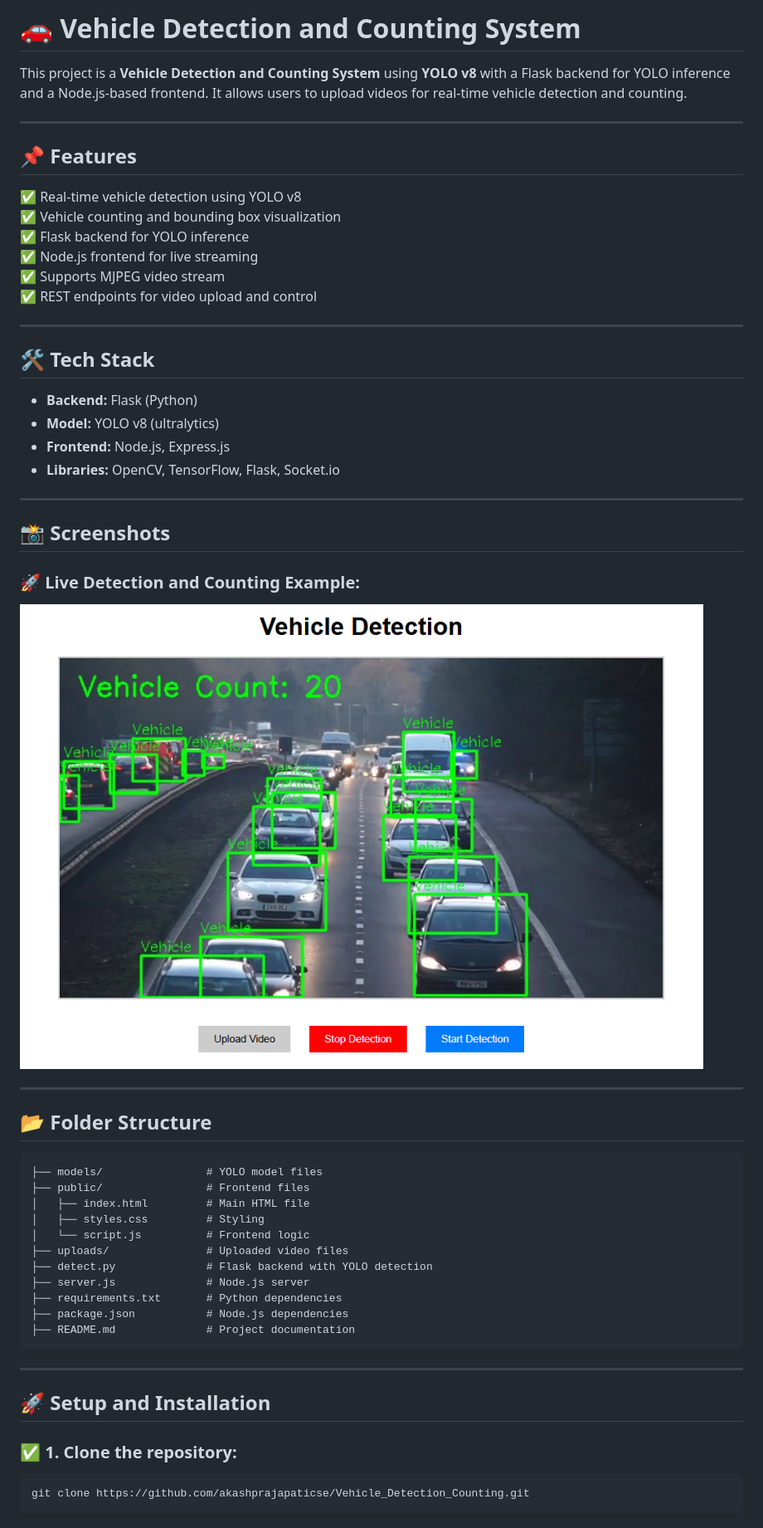
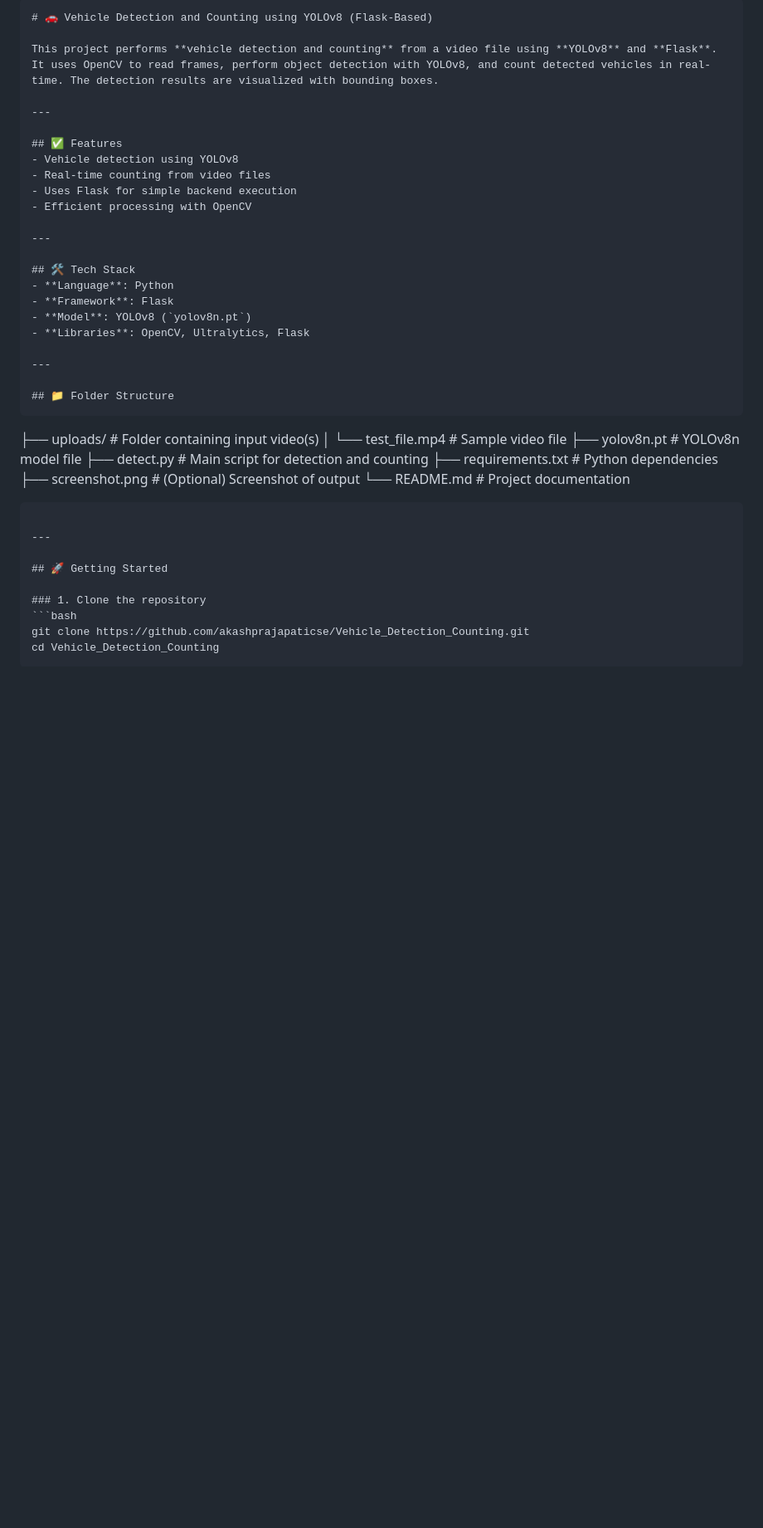
Before and after one commit to akashprajapaticse/Vehicle_Detection_Counting, a Markdown page: README.md, the part around the change printed below. Shown: that part at 83% size. GitHub-like rendering; pictures changed too: screenshot.png; blank space fills up the shorter version.

````diff
--- a/README.md
+++ b/README.md
@@ -1,51 +1,41 @@
-# 🚗 Vehicle Detection and Counting System
+```markdown
+# 🚗 Vehicle Detection and Counting using YOLOv8 (Flask-Based)
 
-This project is a **Vehicle Detection and Counting System** using **YOLO v8** with a Flask backend for YOLO inference and a Node.js-based frontend. It allows users to upload videos for real-time vehicle detection and counting.
+This project performs **vehicle detection and counting** from a video file using **YOLOv8** and **Flask**. It uses OpenCV to read frames, perform object detection with YOLOv8, and count detected vehicles in real-time. The detection results are visualized with bounding boxes.
 
 ---
 
-## 📌 **Features**
-✅ Real-time vehicle detection using YOLO v8
-✅ Vehicle counting and bounding box visualization
-✅ Flask backend for YOLO inference
-✅ Node.js frontend for live streaming
-✅ Supports MJPEG video stream
-✅ REST endpoints for video upload and control
+## ✅ Features
+- Vehicle detection using YOLOv8
+- Real-time counting from video files
+- Uses Flask for simple backend execution
+- Efficient processing with OpenCV
 
 ---
 
-## 🛠️ **Tech Stack**
-- **Backend:** Flask (Python)
-- **Model:** YOLO v8 (ultralytics)
-- **Frontend:** Node.js, Express.js
-- **Libraries:** OpenCV, TensorFlow, Flask, Socket.io
+## 🛠 Tech Stack
+- **Language**: Python
+- **Framework**: Flask
+- **Model**: YOLOv8 (`yolov8n.pt`)
+- **Libraries**: OpenCV, Ultralytics, Flask
 
 ---
 
-## 📸 **Screenshots**
-### 🚀 Live Detection and Counting Example:
-![Live Detection](./screenshot.png)
-
----
-
-## 📂 **Folder Structure**
+## 📁 Folder Structure
 ```
-├── models/                # YOLO model files
-├── public/                # Frontend files
-│   ├── index.html         # Main HTML file
-│   ├── styles.css         # Styling
-│   └── script.js          # Frontend logic
-├── uploads/               # Uploaded video files
-├── detect.py              # Flask backend with YOLO detection
-├── server.js              # Node.js server
+├── uploads/               # Folder containing input video(s)
+│   └── test_file.mp4      # Sample video file
+├── yolov8n.pt             # YOLOv8n model file
+├── detect.py              # Main script for detection and counting
 ├── requirements.txt       # Python dependencies
-├── package.json           # Node.js dependencies
-├── README.md              # Project documentation
+├── screenshot.png         # (Optional) Screenshot of output
+└── README.md              # Project documentation
 ```
 
 ---
 
-## 🚀 **Setup and Installation**
-### ✅ **1. Clone the repository**:
+## 🚀 Getting Started
+
+### 1. Clone the repository
 ```bash
 git clone https://github.com/akashprajapaticse/Vehicle_Detection_Counting.git
````
Also changed, not shown: other parts of README.md (+13 -79 lines), 8 other files.
